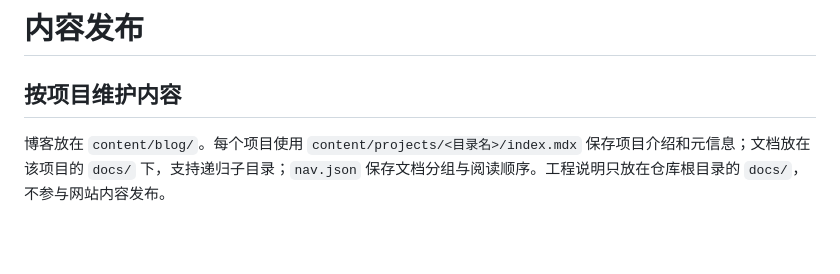
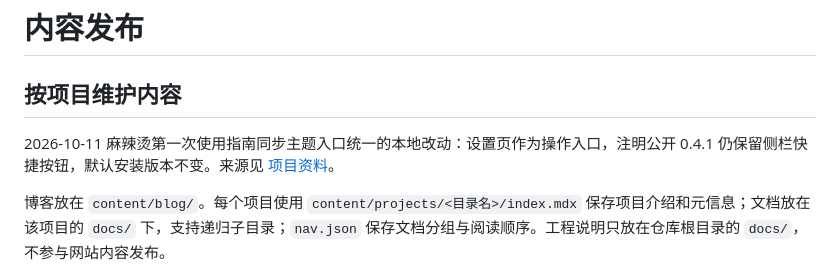
Before and after one commit to potato47/semicoder, a Markdown page: docs/content.md, the part around the change. Drawn GitHub-style; blank space fills up the shorter version.

```diff
--- a/docs/content.md
+++ b/docs/content.md
@@ -1,6 +1,8 @@
 # 内容发布
 
 ## 按项目维护内容
+
+2026-10-11 麻辣烫第一次使用指南同步主题入口统一的本地改动：设置页作为操作入口，注明公开 0.4.1 仍保留侧栏快捷按钮，默认安装版本不变。来源见 [项目资料](project-sources.md)。
 
 博客放在 `content/blog/`。每个项目使用 `content/projects/<目录名>/index.mdx` 保存项目介绍和元信息；文档放在该项目的 `docs/` 下，支持递归子目录；`nav.json` 保存文档分组与阅读顺序。工程说明只放在仓库根目录的 `docs/`，不参与网站内容发布。
 
```
Also changed, not shown: docs/project-sources.md (+6 -0 lines), 1 other file.
